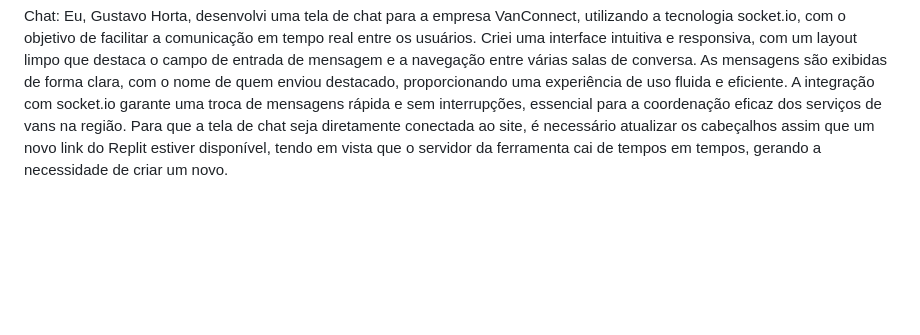
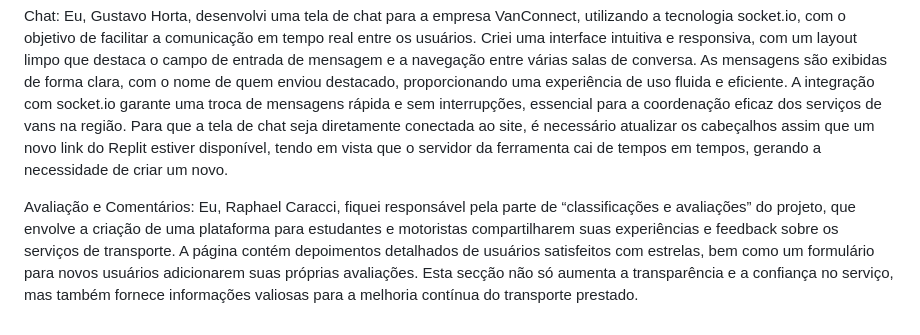
Before and after one commit to guilhermeCacuci/VanConnect, a Markdown page: README.md, the part around the change. Rendered like a GitHub page; blank space fills up the shorter version.

```diff
--- a/README.md
+++ b/README.md
@@ -48,3 +48,5 @@ Cadastro/Atualização de dados dos Usuários: O Aluno na tela de cadastro possu
 
 Chat: Eu, Gustavo Horta, desenvolvi uma tela de chat para a empresa VanConnect, utilizando a tecnologia socket.io, com o objetivo de facilitar a comunicação em tempo real entre os usuários. Criei uma interface intuitiva e responsiva, com um layout limpo que destaca o campo de entrada de mensagem e a navegação entre várias salas de conversa. As mensagens são exibidas de forma clara, com o nome de quem enviou destacado, proporcionando uma experiência de uso fluida e eficiente. A integração com socket.io garante uma troca de mensagens rápida e sem interrupções, essencial para a coordenação eficaz dos serviços de vans na região.
 Para que a tela de chat seja diretamente conectada ao site, é necessário atualizar os cabeçalhos assim que um novo link do Replit estiver disponível, tendo em vista que o servidor da ferramenta cai de tempos em tempos, gerando a necessidade de criar um novo.
+
+Avaliação e  Comentários: Eu, Raphael Caracci, fiquei responsável pela parte de “classificações e avaliações” do projeto, que envolve a criação de uma plataforma para estudantes e motoristas compartilharem suas experiências e feedback sobre os serviços de transporte. A página contém depoimentos detalhados de usuários satisfeitos com estrelas, bem como um formulário para novos usuários adicionarem suas próprias avaliações. Esta secção não só aumenta a transparência e a confiança no serviço, mas também fornece informações valiosas para a melhoria contínua do transporte prestado.
```
